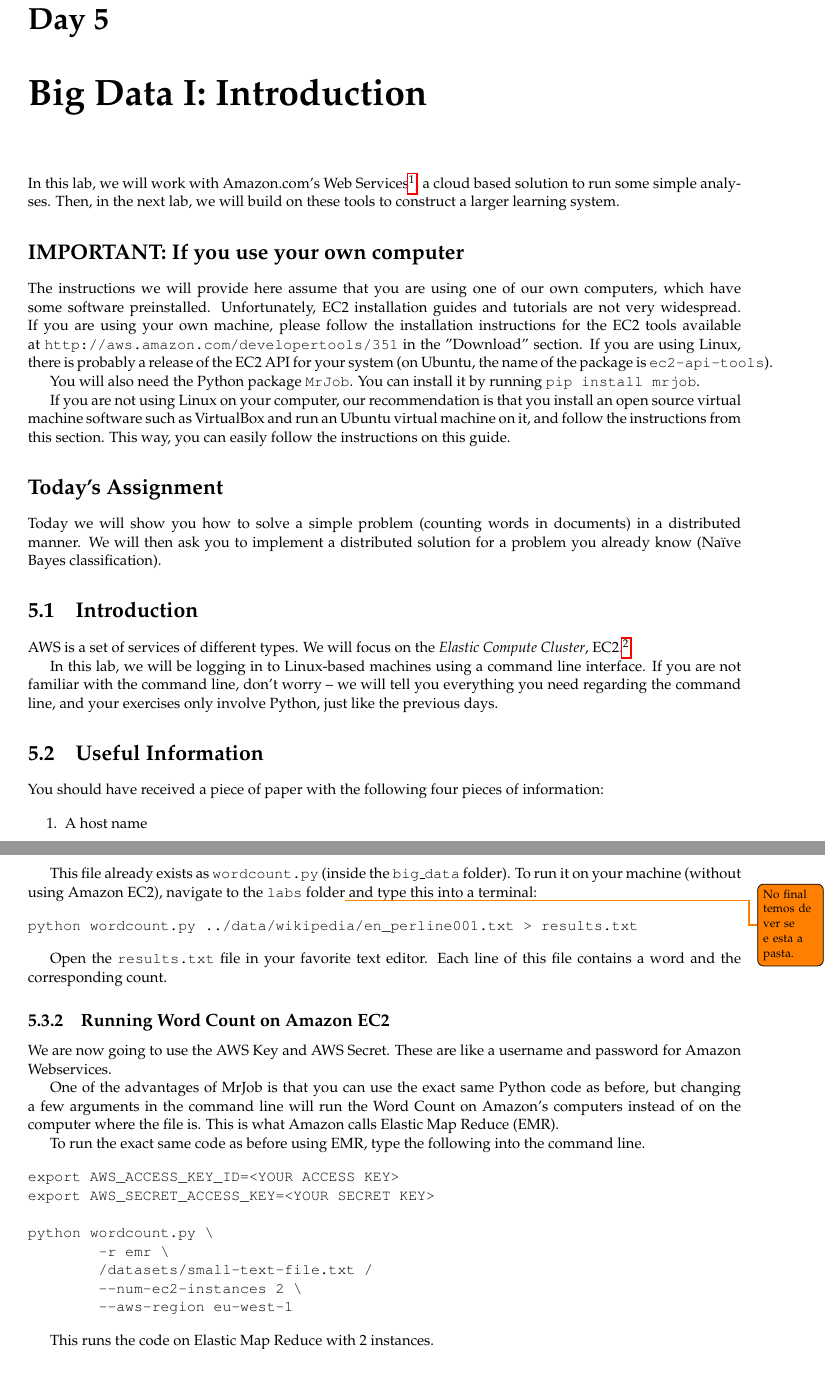
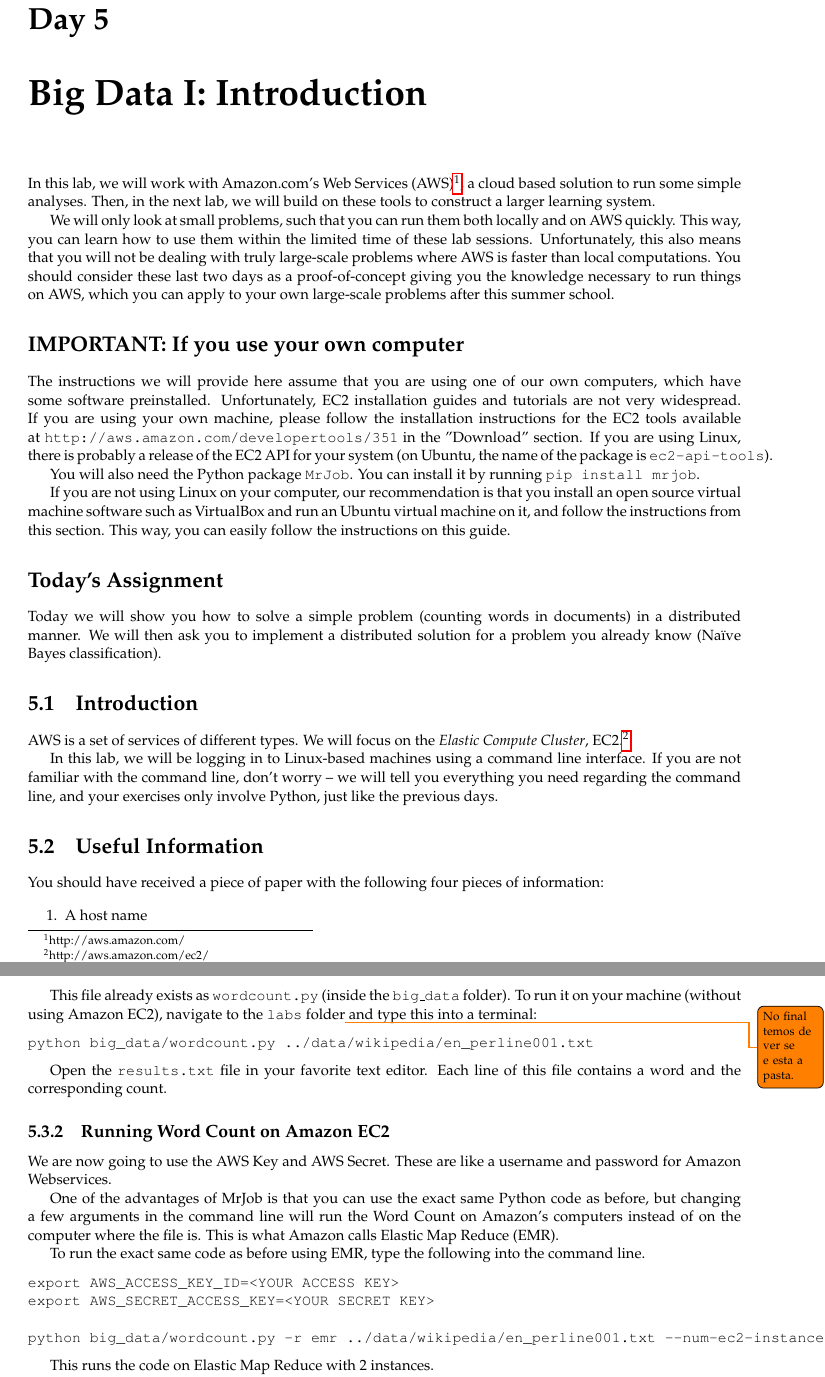
Before and after one commit to LxMLS/lxmls-guide, a LaTeX thesis (guide.tex, which reads pages/bigdata/introduction.tex): two parts of pages 83 and 85 of 91, joined at a grey line, cut so that both start at the same text. Compiled offline with pdfLaTeX.

Commit message:
Fixed instructions on day 5.

```diff
--- a/pages/bigdata/introduction.tex
+++ b/pages/bigdata/introduction.tex
@@ -1,6 +1,8 @@
-In this lab, we will work with Amazon.com's Web Services\footnote{http://aws.amazon.com/}, a cloud based solution
+In this lab, we will work with Amazon.com's Web Services (AWS)\footnote{http://aws.amazon.com/}, a cloud based solution
 to run some simple analyses. Then, in the next lab, we will build on these
 tools to construct a larger learning system.
+
+We will only look at small problems, such that you can run them both locally and on AWS quickly. This way, you can learn how to use them within the limited time of these lab sessions. Unfortunately, this also means that you will not be dealing with truly large-scale problems where AWS is faster than local computations. You should consider these last two days as a proof-of-concept giving you the knowledge necessary to run things on AWS, which you can apply to your own large-scale problems after this summer school.
 
 \section*{IMPORTANT: If you use your own computer}
 
@@ -139,7 +141,7 @@ wc.run()
 This file already exists as \texttt{wordcount.py} (inside the \texttt{big\_data} folder). To run it on your machine (without using Amazon EC2), navigate to the \texttt{labs} folder\todo{No final temos de ver se e esta a pasta.} and type this into a terminal:
 
 \begin{verbatim}
-python wordcount.py ../data/wikipedia/en_perline001.txt > results.txt
+python big_data/wordcount.py ../data/wikipedia/en_perline001.txt
 \end{verbatim}
 
 Open the \texttt{results.txt} file in your favorite text editor. Each line of this file contains a word and the corresponding count.
@@ -157,11 +159,7 @@ To run the exact same code as before using EMR, type the following into the comm
 export AWS_ACCESS_KEY_ID=<YOUR ACCESS KEY>
 export AWS_SECRET_ACCESS_KEY=<YOUR SECRET KEY>
 
-python wordcount.py \
-        -r emr \
-        /datasets/small-text-file.txt /
-        --num-ec2-instances 2 \
-        --aws-region eu-west-1
+python big_data/wordcount.py -r emr ../data/wikipedia/en_perline001.txt --num-ec2-instances 2 --aws-region eu-west-1
 \end{verbatim}
 
 This runs the code on Elastic Map Reduce with 2 instances.
```
